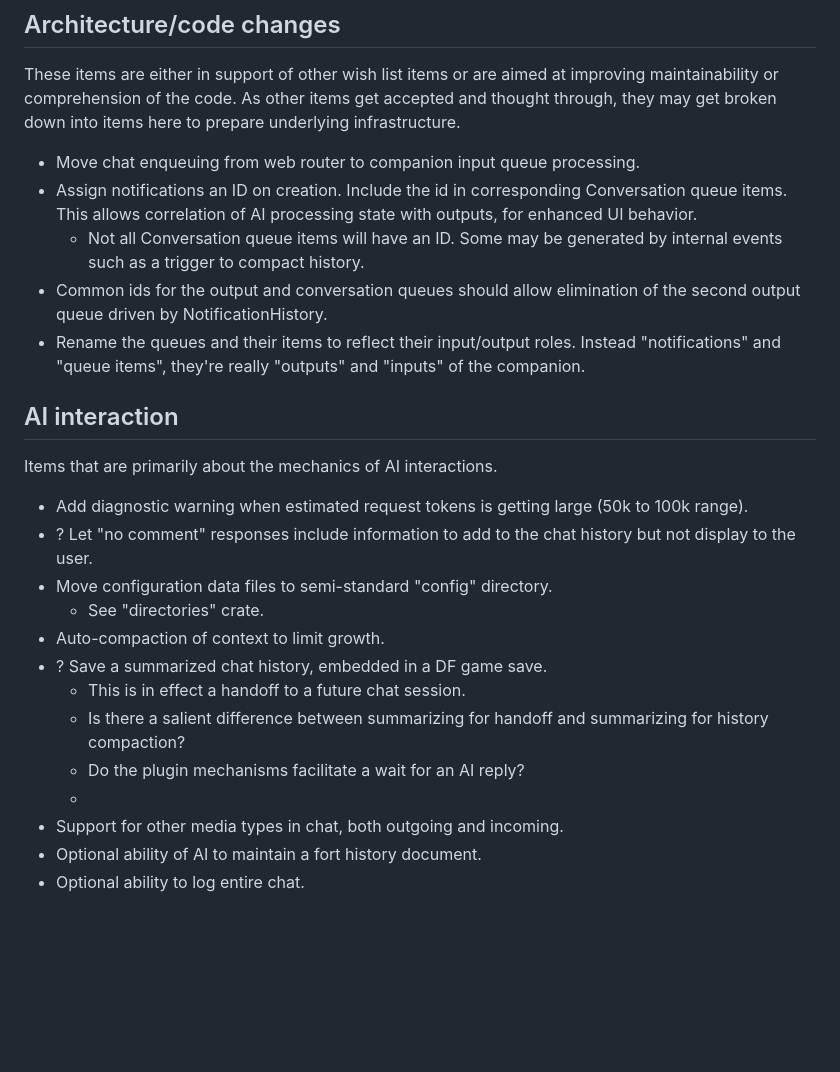
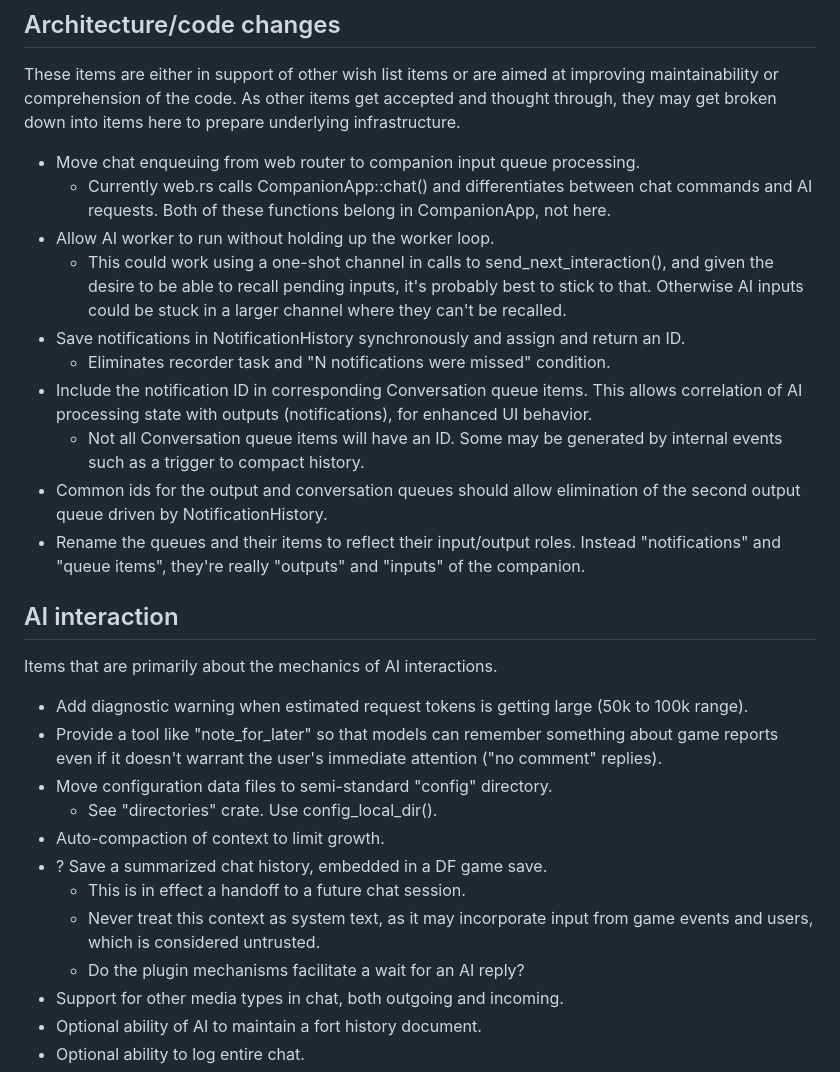
Before and after one commit to dwmuller/DFCompanion, a Markdown page: notes/TODO.md, the part around one of its changes. GitHub-like rendering; blank space fills up the shorter version.

```diff
--- a/notes/TODO.md
+++ b/notes/TODO.md
@@ -10,9 +10,20 @@ accepted and thought through, they may get broken down into items here to
 prepare underlying infrastructure.
 
 - Move chat enqueuing from web router to companion input queue processing.
-- Assign notifications an ID on creation. Include the id in corresponding
-  Conversation queue items. This allows correlation of AI processing state with
-  outputs, for enhanced UI behavior.
+  - Currently web.rs calls CompanionApp::chat() and differentiates between chat
+    commands and AI requests. Both of these functions belong in CompanionApp,
+    not here.
+- Allow AI worker to run without holding up the worker loop.
+  - This could work using a one-shot channel in calls to
+    send_next_interaction(), and given the desire to be able to recall pending
+    inputs, it's probably best to stick to that. Otherwise AI inputs could be
+    stuck in a larger channel where they can't be recalled.
+- Save notifications in NotificationHistory synchronously and assign and return
+  an ID.
+  - Eliminates recorder task and "N notifications were missed" condition.
+- Include the notification ID in corresponding Conversation queue items. This
+  allows correlation of AI processing state with outputs (notifications), for
+  enhanced UI behavior.
     - Not all Conversation queue items will have an ID. Some may be generated by
       internal events such as a trigger to compact history.
 - Common ids for the output and conversation queues should allow elimination of
@@ -27,17 +38,17 @@ Items that are primarily about the mechanics of AI interactions.
 
 - Add diagnostic warning when estimated request tokens is getting large (50k to
   100k range).
-- ? Let "no comment" responses include information to add to the chat history
-  but not display to the user.
+- Provide a tool like "note_for_later" so that models can remember something
+  about game reports even if it doesn't warrant the user's immediate attention
+  ("no comment" replies).
 - Move configuration data files to semi-standard "config" directory.
-    - See "directories" crate.
+  - See "directories" crate. Use config_local_dir().
 - Auto-compaction of context to limit growth.
 - ? Save a summarized chat history, embedded in a DF game save.
-    - This is in effect a handoff to a future chat session.
-    - Is there a salient difference between summarizing for handoff and
-      summarizing for history compaction?
-    - Do the plugin mechanisms facilitate a wait for an AI reply?
-    -
+  - This is in effect a handoff to a future chat session.
+  - Never treat this context as system text, as it may incorporate input from
+    game events and users, which is considered untrusted.
+  - Do the plugin mechanisms facilitate a wait for an AI reply?
 - Support for other media types in chat, both outgoing and incoming.
 - Optional ability of AI to maintain a fort history document.
 - Optional ability to log entire chat.
```
Also changed, not shown: other parts of notes/TODO.md (+52 -38 lines).
